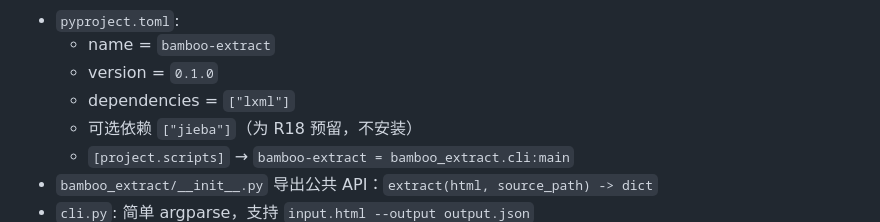
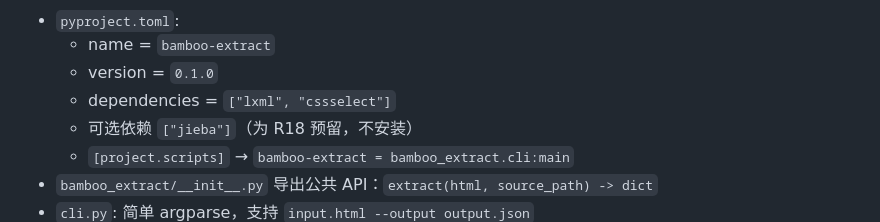
Before and after one commit to Lazyn0tBug/bamboo-ink, a Markdown page: docs/plans/2026-04-12-004-feat-extraction-pipeline-optimization-python-poc-plan.md, the part around the change. Rendered like a GitHub page.

Commit message:
fix: add cssselect to plan dependencies
Co-Authored-By: Claude Opus 4.6 <noreply@anthropic.com>

```diff
--- a/docs/plans/2026-04-12-004-feat-extraction-pipeline-optimization-python-poc-plan.md
+++ b/docs/plans/2026-04-12-004-feat-extraction-pipeline-optimization-python-poc-plan.md
@@ -577,7 +577,7 @@ Pass 9: main-text 收集
 - `pyproject.toml`:
   - name = `bamboo-extract`
   - version = `0.1.0`
-  - dependencies = `["lxml"]`
+  - dependencies = `["lxml", "cssselect"]`
   - 可选依赖 `["jieba"]`（为 R18 预留，不安装）
   - `[project.scripts]` → `bamboo-extract = bamboo_extract.cli:main`
 - `bamboo_extract/__init__.py` 导出公共 API：`extract(html, source_path) -> dict`
```
